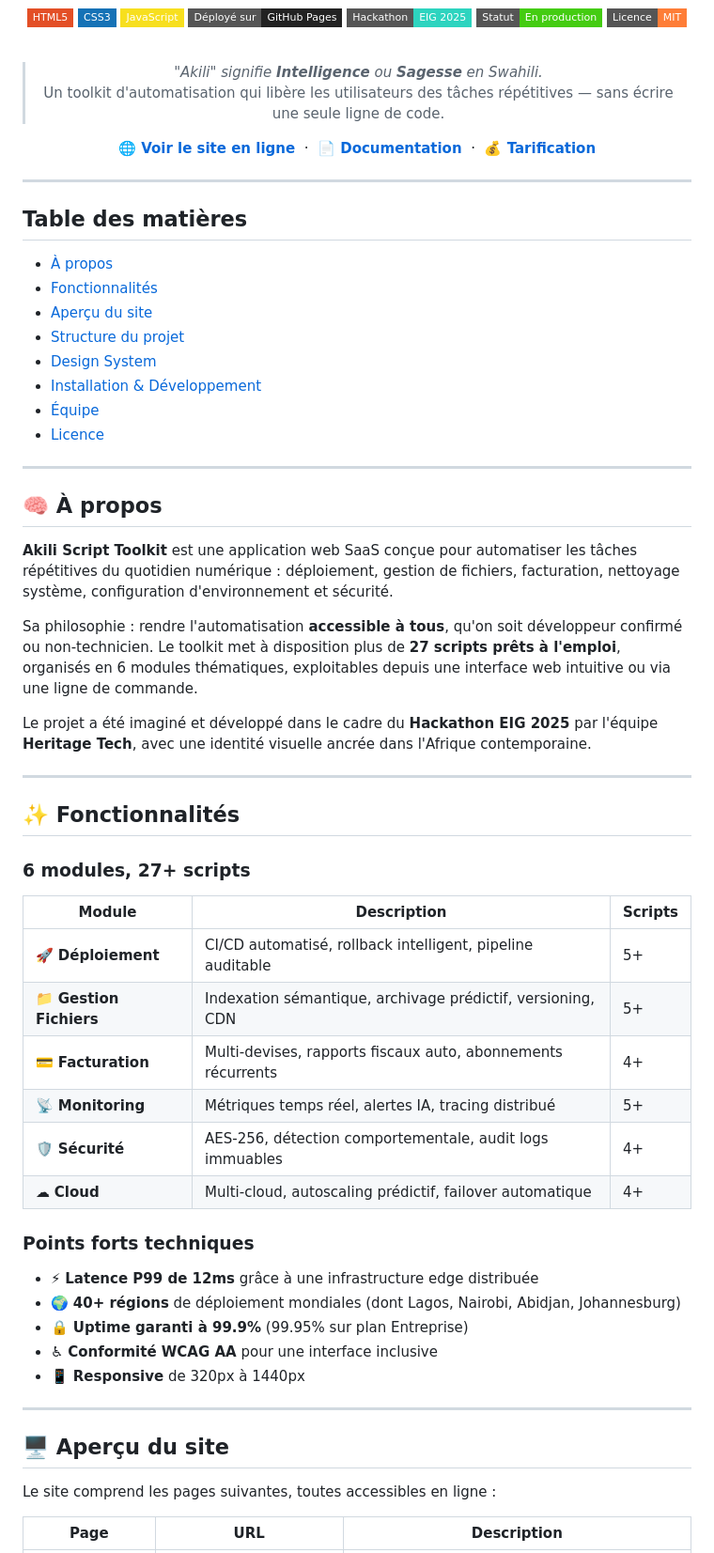
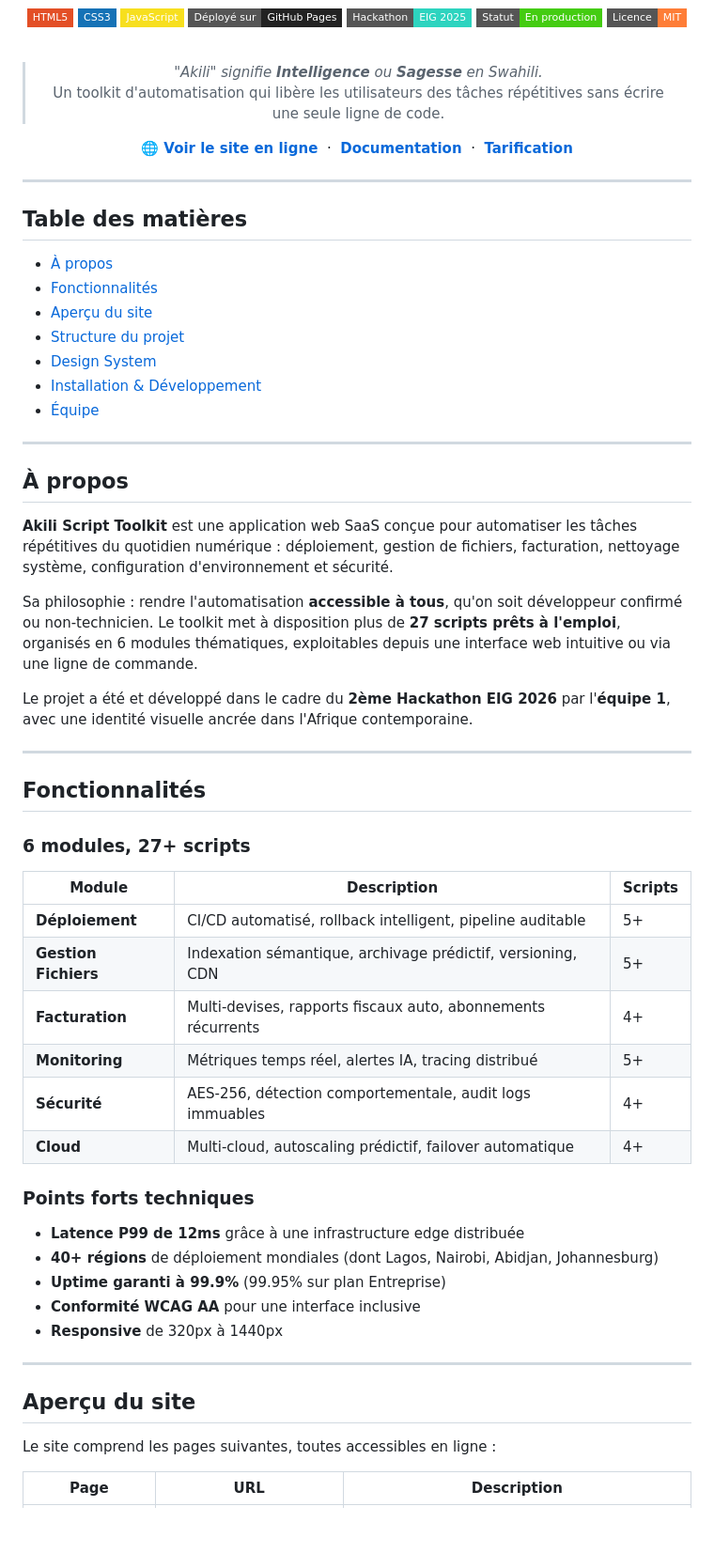
Before and after one commit to Micky12a/Akili, a Markdown page: README.md, the part around one of its changes. Shown at 94% size. GitHub-like rendering; badges without logos; blank space fills up the shorter version.

```diff
--- a/README.md
+++ b/README.md
@@ -15,9 +15,9 @@
 <br/>
 
 > *"Akili" signifie **Intelligence** ou **Sagesse** en Swahili.*
-> Un toolkit d'automatisation qui libère les utilisateurs des tâches répétitives — sans écrire une seule ligne de code.
+> Un toolkit d'automatisation qui libère les utilisateurs des tâches répétitives sans écrire une seule ligne de code.
 
-**[🌐 Voir le site en ligne](https://micky12a.github.io/Akili/)**  &nbsp;·&nbsp;  **[📄 Documentation](https://micky12a.github.io/Akili/fonctionnalites.html)**  &nbsp;·&nbsp;  **[💰 Tarification](https://micky12a.github.io/Akili/tarification.html)**
+**[🌐 Voir le site en ligne](https://micky12a.github.io/Akili/)**  &nbsp;·&nbsp;  **[Documentation](https://micky12a.github.io/Akili/fonctionnalites.html)**  &nbsp;·&nbsp;  **[Tarification](https://micky12a.github.io/Akili/tarification.html)**
 
 </div>
 
@@ -32,44 +32,43 @@
 - [Design System](#-design-system)
 - [Installation & Développement](#-installation--développement)
 - [Équipe](#-équipe)
-- [Licence](#-licence)
 
 ---
 
-## 🧠 À propos
+## À propos
 
 **Akili Script Toolkit** est une application web SaaS conçue pour automatiser les tâches répétitives du quotidien numérique : déploiement, gestion de fichiers, facturation, nettoyage système, configuration d'environnement et sécurité.
 
 Sa philosophie : rendre l'automatisation **accessible à tous**, qu'on soit développeur confirmé ou non-technicien. Le toolkit met à disposition plus de **27 scripts prêts à l'emploi**, organisés en 6 modules thématiques, exploitables depuis une interface web intuitive ou via une ligne de commande.
 
-Le projet a été imaginé et développé dans le cadre du **Hackathon EIG 2025** par l'équipe **Heritage Tech**, avec une identité visuelle ancrée dans l'Afrique contemporaine.
+Le projet a été et développé dans le cadre du **2ème Hackathon EIG 2026** par l'**équipe 1**, avec une identité visuelle ancrée dans l'Afrique contemporaine.
 
 ---
 
-## ✨ Fonctionnalités
+## Fonctionnalités
 
 ### 6 modules, 27+ scripts
 
 | Module | Description | Scripts |
 |---|---|---|
-| 🚀 **Déploiement** | CI/CD automatisé, rollback intelligent, pipeline auditable | 5+ |
-| 📁 **Gestion Fichiers** | Indexation sémantique, archivage prédictif, versioning, CDN | 5+ |
-| 💳 **Facturation** | Multi-devises, rapports fiscaux auto, abonnements récurrents | 4+ |
-| 📡 **Monitoring** | Métriques temps réel, alertes IA, tracing distribué | 5+ |
-| 🛡 **Sécurité** | AES-256, détection comportementale, audit logs immuables | 4+ |
-| ☁ **Cloud** | Multi-cloud, autoscaling prédictif, failover automatique | 4+ |
+| **Déploiement** | CI/CD automatisé, rollback intelligent, pipeline auditable | 5+ |
+| **Gestion Fichiers** | Indexation sémantique, archivage prédictif, versioning, CDN | 5+ |
+| **Facturation** | Multi-devises, rapports fiscaux auto, abonnements récurrents | 4+ |
+| **Monitoring** | Métriques temps réel, alertes IA, tracing distribué | 5+ |
+| **Sécurité** | AES-256, détection comportementale, audit logs immuables | 4+ |
+| **Cloud** | Multi-cloud, autoscaling prédictif, failover automatique | 4+ |
 
 ### Points forts techniques
 
-- ⚡ **Latence P99 de 12ms** grâce à une infrastructure edge distribuée
-- 🌍 **40+ régions** de déploiement mondiales (dont Lagos, Nairobi, Abidjan, Johannesburg)
-- 🔒 **Uptime garanti à 99.9%** (99.95% sur plan Entreprise)
-- ♿ **Conformité WCAG AA** pour une interface inclusive
-- 📱 **Responsive** de 320px à 1440px
+- **Latence P99 de 12ms** grâce à une infrastructure edge distribuée
+- **40+ régions** de déploiement mondiales (dont Lagos, Nairobi, Abidjan, Johannesburg)
+- **Uptime garanti à 99.9%** (99.95% sur plan Entreprise)
+- **Conformité WCAG AA** pour une interface inclusive
+- **Responsive** de 320px à 1440px
 
 ---
 
-## 🖥 Aperçu du site
+## Aperçu du site
 
 Le site comprend les pages suivantes, toutes accessibles en ligne :
 
```
Also changed, not shown: other parts of README.md (+8 -20 lines).
